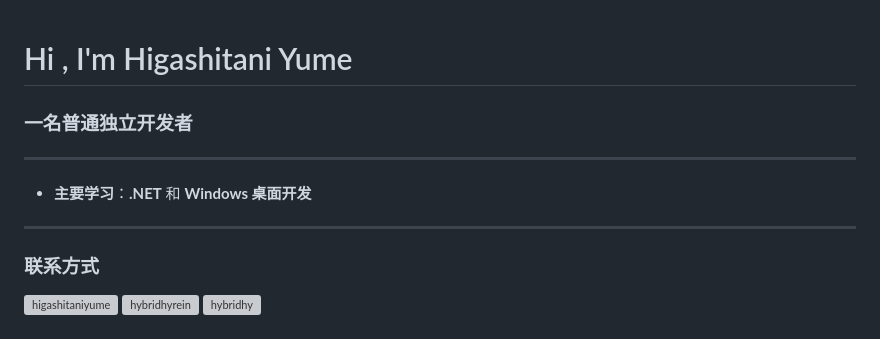
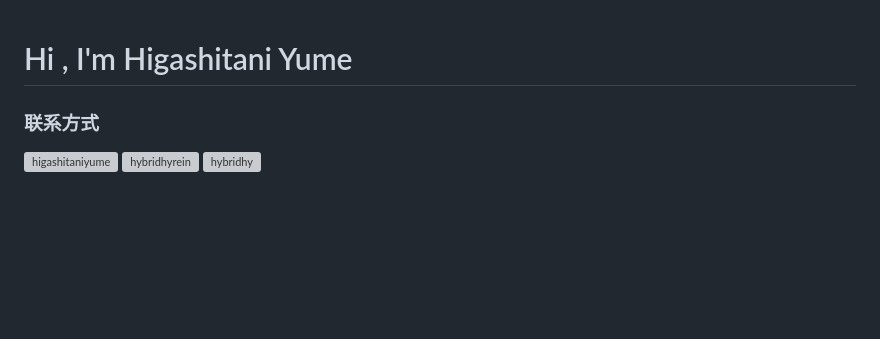
Before and after one commit to higashitaniyume/higashitaniyume, a Markdown page: README.md, the part around the change. GitHub-like rendering; blank space fills up the shorter version; grey boxes are pictures that could not be loaded.

Commit message:
更新 README.md

```diff
--- a/README.md
+++ b/README.md
@@ -1,12 +1,4 @@
 # Hi , I'm Higashitani Yume
-
-### 一名普通独立开发者
-
----
-
-* **主要学习**：**.NET** 和 **Windows 桌面开发**
-
----
 
 ### **联系方式**
 
```
